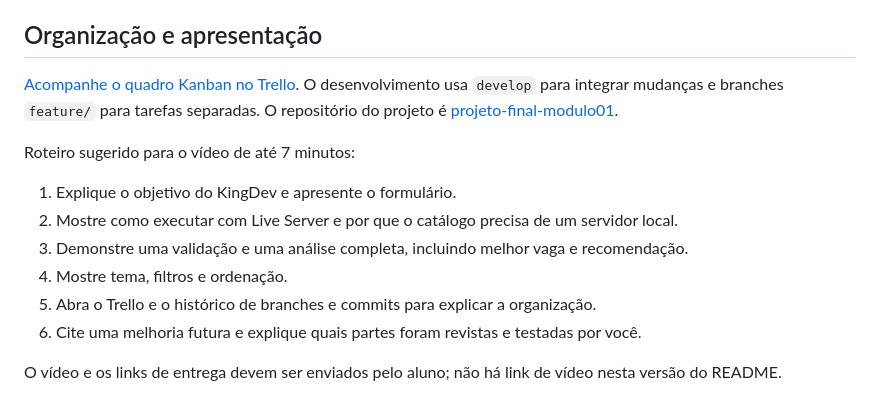
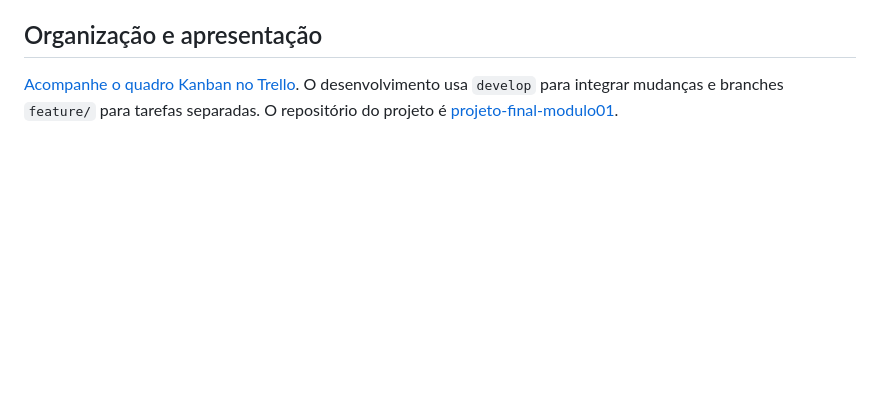
Before and after one commit to andrefelizardo1987/projeto-final-modulo01, a Markdown page: README.md, the part around the change. Drawn GitHub-style; blank space fills up the shorter version.

Commit message:
remove roteiro de video do README

```diff
--- a/README.md
+++ b/README.md
@@ -47,14 +47,3 @@ Como evolução futura, seria possível ampliar o catálogo de vagas. A publica
 ## Organização e apresentação
 
 [Acompanhe o quadro Kanban no Trello](https://trello.com/b/uyrD9Q2X/kingdev-projeto-final-modulo-01). O desenvolvimento usa `develop` para integrar mudanças e branches `feature/` para tarefas separadas. O repositório do projeto é [projeto-final-modulo01](https://github.com/andrefelizardo1987/projeto-final-modulo01).
-
-Roteiro sugerido para o vídeo de até 7 minutos:
-
-1. Explique o objetivo do KingDev e apresente o formulário.
-2. Mostre como executar com Live Server e por que o catálogo precisa de um servidor local.
-3. Demonstre uma validação e uma análise completa, incluindo melhor vaga e recomendação.
-4. Mostre tema, filtros e ordenação.
-5. Abra o Trello e o histórico de branches e commits para explicar a organização.
-6. Cite uma melhoria futura e explique quais partes foram revistas e testadas por você.
-
-O vídeo e os links de entrega devem ser enviados pelo aluno; não há link de vídeo nesta versão do README.
```
